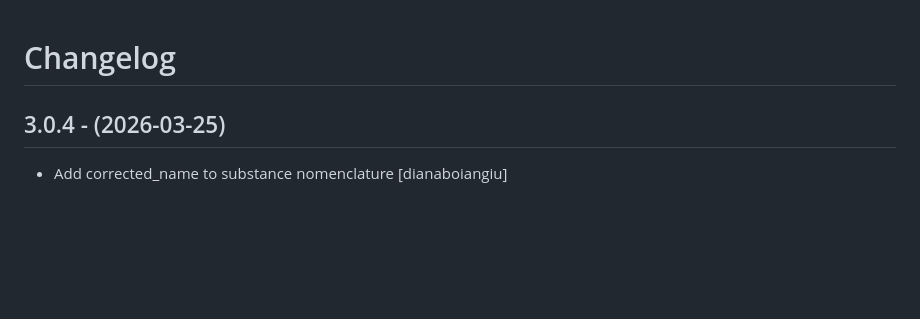
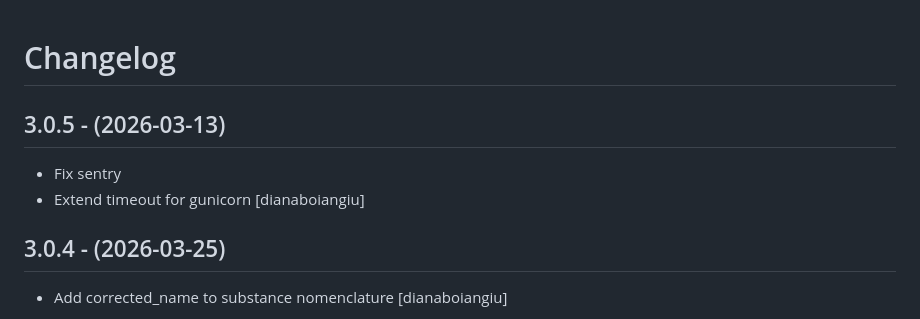
Before and after one commit to eea/european.cache.registry, a Markdown page: CHANGELOG.md, the part around the change. Drawn GitHub-style; blank space fills up the shorter version.

Commit message:
Release 3.0.5

```diff
--- a/CHANGELOG.md
+++ b/CHANGELOG.md
@@ -1,5 +1,11 @@
 Changelog
 =========
+
+3.0.5 - (2026-03-13)
+--------------------
+* Fix sentry
+* Extend timeout for gunicorn
+  [dianaboiangiu]
 
 3.0.4 - (2026-03-25)
 --------------------
```
